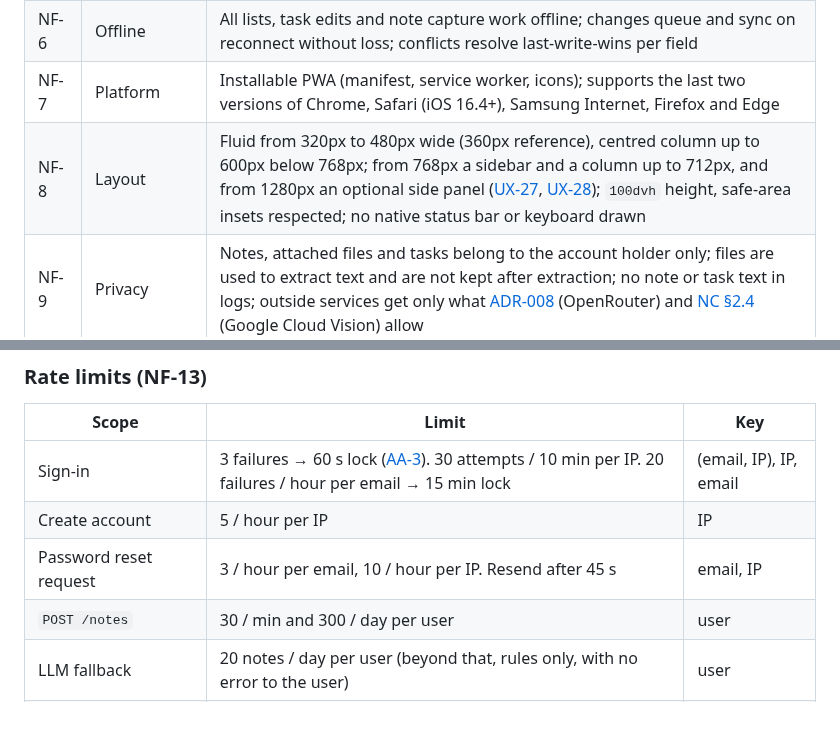
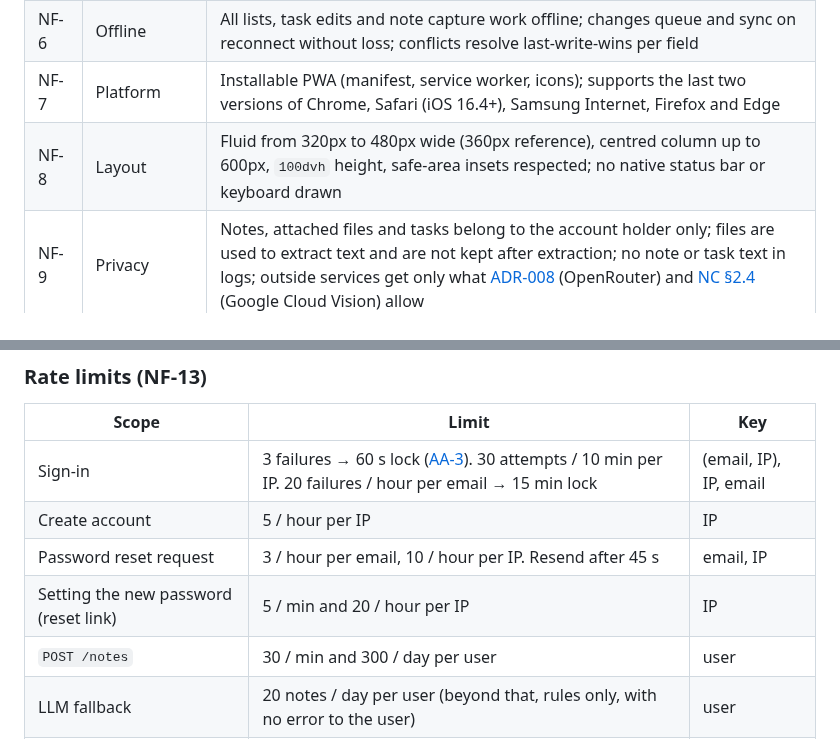
Before and after one commit to 02bbits/Agendal, a Markdown page: docs/05-quality/nfr.md, 2 parts joined by grey strips. Drawn GitHub-style; blank space fills up the shorter version.

```diff
--- a/docs/05-quality/nfr.md
+++ b/docs/05-quality/nfr.md
@@ -11,7 +11,7 @@ Quality targets. [NF-1](#nf-1)–12 come from the PRD; [NF-13](#nf-13)–21 were
 | <a id="nf-5"></a>NF-5 | Performance | A note of up to 10 items is processed and its result shown in ≤ 2 s (p90) when online |
 | <a id="nf-6"></a>NF-6 | Offline | All lists, task edits and note capture work offline; changes queue and sync on reconnect without loss; conflicts resolve last-write-wins per field |
 | <a id="nf-7"></a>NF-7 | Platform | Installable PWA (manifest, service worker, icons); supports the last two versions of Chrome, Safari (iOS 16.4+), Samsung Internet, Firefox and Edge |
-| <a id="nf-8"></a>NF-8 | Layout | Fluid from 320px to 480px wide (360px reference), centred column up to 600px below 768px; from 768px a sidebar and a column up to 712px, and from 1280px an optional side panel ([UX-27](../01-product/ux-standards.md#ux-27), [UX-28](../01-product/ux-standards.md#ux-28)); `100dvh` height, safe-area insets respected; no native status bar or keyboard drawn |
+| <a id="nf-8"></a>NF-8 | Layout | Fluid from 320px to 480px wide (360px reference), centred column up to 600px, `100dvh` height, safe-area insets respected; no native status bar or keyboard drawn |
 | <a id="nf-9"></a>NF-9 | Privacy | Notes, attached files and tasks belong to the account holder only; files are used to extract text and are not kept after extraction; no note or task text in logs; outside services get only what [ADR-008](../07-architecture/decisions/ADR-008-llm-fallback.md) (OpenRouter) and [NC §2.4](../03-modules/NC-note-capture.md#24-file-to-note-nc-4-should) (Google Cloud Vision) allow |
 | <a id="nf-10"></a>NF-10 | Security | Passwords hashed (never stored or logged in plain text); HTTPS only; sign-in lockout per [AA-3](../03-modules/AA-account-access.md#aa-3); reset links single-use and expire in 60 minutes |
 | <a id="nf-11"></a>NF-11 | Reliability | No task change is lost: every applied note is stored with enough to undo it (before/after values) |
@@ -42,6 +42,7 @@ Added in the docs (not in the PRD) to make [NF-9](#nf-9) and [NF-10](#nf-10) tes
 | Sign-in | 3 failures → 60 s lock ([AA-3](../03-modules/AA-account-access.md#aa-3)). 30 attempts / 10 min per IP. 20 failures / hour per email → 15 min lock | (email, IP), IP, email |
 | Create account | 5 / hour per IP | IP |
 | Password reset request | 3 / hour per email, 10 / hour per IP. Resend after 45 s | email, IP |
+| Setting the new password (reset link) | 5 / min and 20 / hour per IP | IP |
 | `POST /notes` | 30 / min and 300 / day per user | user |
 | LLM fallback | 20 notes / day per user (beyond that, rules only, with no error to the user) | user |
 | `POST /files/extract` | 10 / hour and 30 / day per user | user |
```
Also changed, not shown: docs/01-product/theme-guide.md (+1 -5 lines), docs/CHANGELOG.md (+1 -1 lines).
